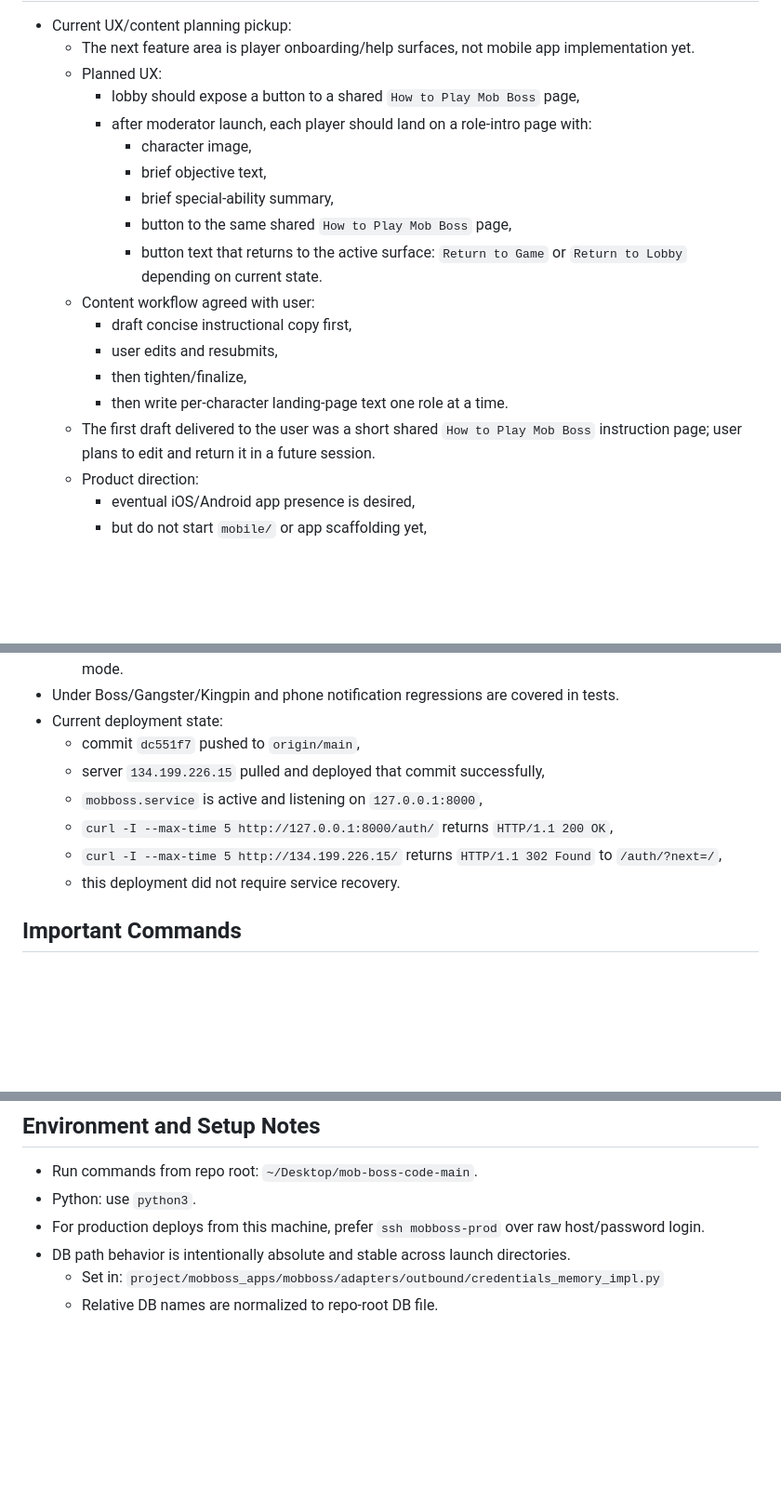
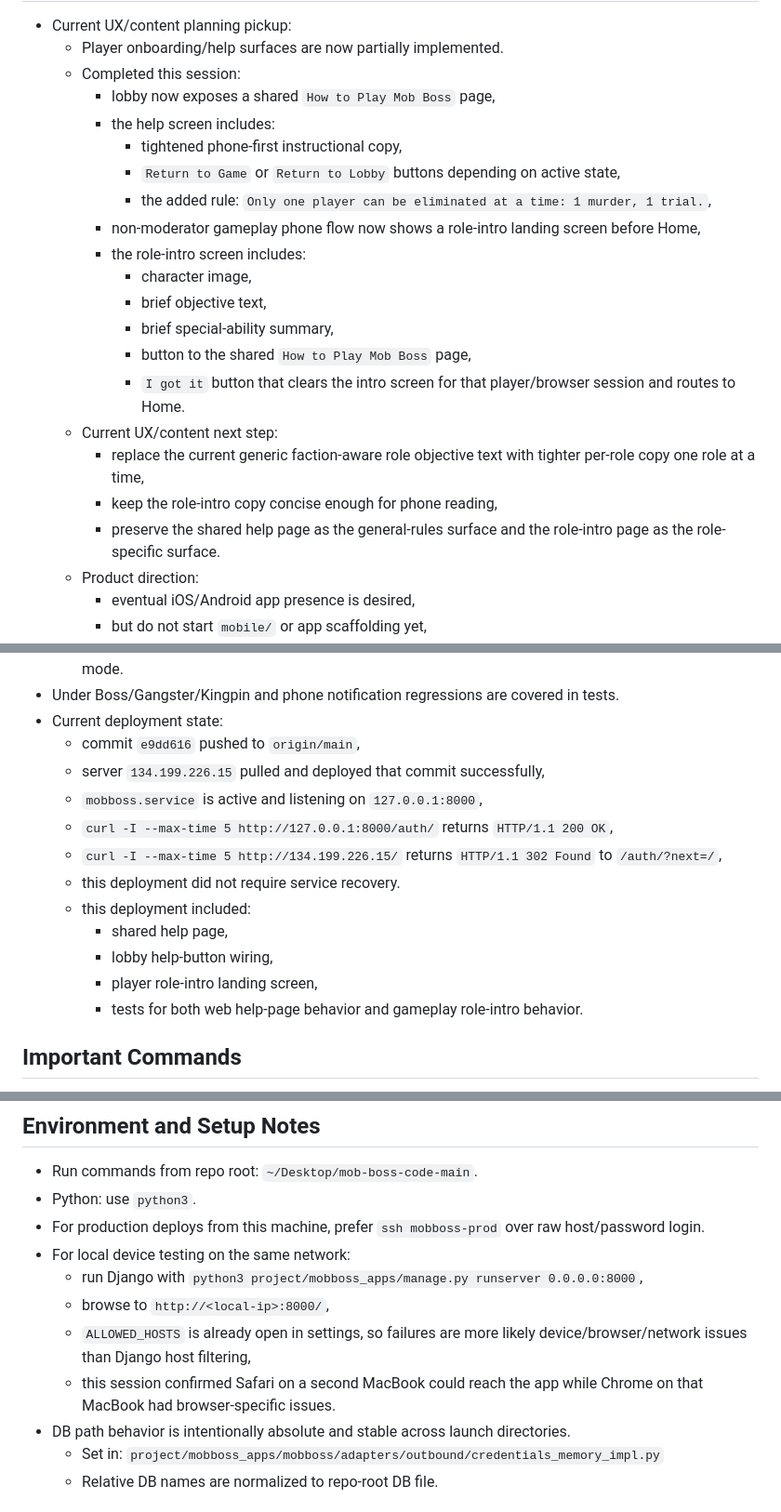
Before and after one commit to joshadamsrn/mob-boss-code-main, a Markdown page: .codex-context.md, 3 parts joined by grey strips. Shown at 93% size. Rendered like a GitHub page; blank space fills up the shorter version.

Commit message:
Update session context notes

```diff
--- a/.codex-context.md
+++ b/.codex-context.md
@@ -29,19 +29,22 @@ Primary repo path: `/Users/Adams/Desktop/mob-boss-code-main`
 - Current UX/content planning pickup:
-  - The next feature area is player onboarding/help surfaces, not mobile app implementation yet.
-  - Planned UX:
-    - lobby should expose a button to a shared `How to Play Mob Boss` page,
-    - after moderator launch, each player should land on a role-intro page with:
+  - Player onboarding/help surfaces are now partially implemented.
+  - Completed this session:
+    - lobby now exposes a shared `How to Play Mob Boss` page,
+    - the help screen includes:
+      - tightened phone-first instructional copy,
+      - `Return to Game` or `Return to Lobby` buttons depending on active state,
+      - the added rule: `Only one player can be eliminated at a time: 1 murder, 1 trial.`,
+    - non-moderator gameplay phone flow now shows a role-intro landing screen before Home,
+    - the role-intro screen includes:
       - character image,
       - brief objective text,
       - brief special-ability summary,
-      - button to the same shared `How to Play Mob Boss` page,
-      - button text that returns to the active surface: `Return to Game` or `Return to Lobby` depending on current state.
-  - Content workflow agreed with user:
-    - draft concise instructional copy first,
-    - user edits and resubmits,
-    - then tighten/finalize,
-    - then write per-character landing-page text one role at a time.
-  - The first draft delivered to the user was a short shared `How to Play Mob Boss` instruction page; user plans to edit and return it in a future session.
+      - button to the shared `How to Play Mob Boss` page,
+      - `I got it` button that clears the intro screen for that player/browser session and routes to Home.
+  - Current UX/content next step:
+    - replace the current generic faction-aware role objective text with tighter per-role copy one role at a time,
+    - keep the role-intro copy concise enough for phone reading,
+    - preserve the shared help page as the general-rules surface and the role-intro page as the role-specific surface.
   - Product direction:
     - eventual iOS/Android app presence is desired,
     - but do not start `mobile/` or app scaffolding yet,
@@ -119,12 +122,17 @@ Primary repo path: `/Users/Adams/Desktop/mob-boss-code-main`
   - Under Boss, Kingpin, and Gangster trial powers now resolve the impersonated actor correctly in dev mode.
 - Under Boss/Gangster/Kingpin and phone notification regressions are covered in tests.
 - Current deployment state:
-  - commit `dc551f7` pushed to `origin/main`,
+  - commit `e9dd616` pushed to `origin/main`,
   - server `134.199.226.15` pulled and deployed that commit successfully,
   - `mobboss.service` is active and listening on `127.0.0.1:8000`,
   - `curl -I --max-time 5 http://127.0.0.1:8000/auth/` returns `HTTP/1.1 200 OK`,
   - `curl -I --max-time 5 http://134.199.226.15/` returns `HTTP/1.1 302 Found` to `/auth/?next=/`,
   - this deployment did not require service recovery.
+  - this deployment included:
+    - shared help page,
+    - lobby help-button wiring,
+    - player role-intro landing screen,
+    - tests for both web help-page behavior and gameplay role-intro behavior.
 
 ## Important Commands
 - Run Django checks:
@@ -154,6 +163,11 @@ Primary repo path: `/Users/Adams/Desktop/mob-boss-code-main`
 - Run commands from repo root: `~/Desktop/mob-boss-code-main`.
 - Python: use `python3`.
 - For production deploys from this machine, prefer `ssh mobboss-prod` over raw host/password login.
+- For local device testing on the same network:
+  - run Django with `python3 project/mobboss_apps/manage.py runserver 0.0.0.0:8000`,
+  - browse to `http://<local-ip>:8000/`,
+  - `ALLOWED_HOSTS` is already open in settings, so failures are more likely device/browser/network issues than Django host filtering,
+  - this session confirmed Safari on a second MacBook could reach the app while Chrome on that MacBook had browser-specific issues.
 - DB path behavior is intentionally absolute and stable across launch directories.
   - Set in: `project/mobboss_apps/mobboss/adapters/outbound/credentials_memory_impl.py`
   - Relative DB names are normalized to repo-root DB file.
```
Also changed, not shown: other parts of .codex-context.md (+3 -2 lines).
